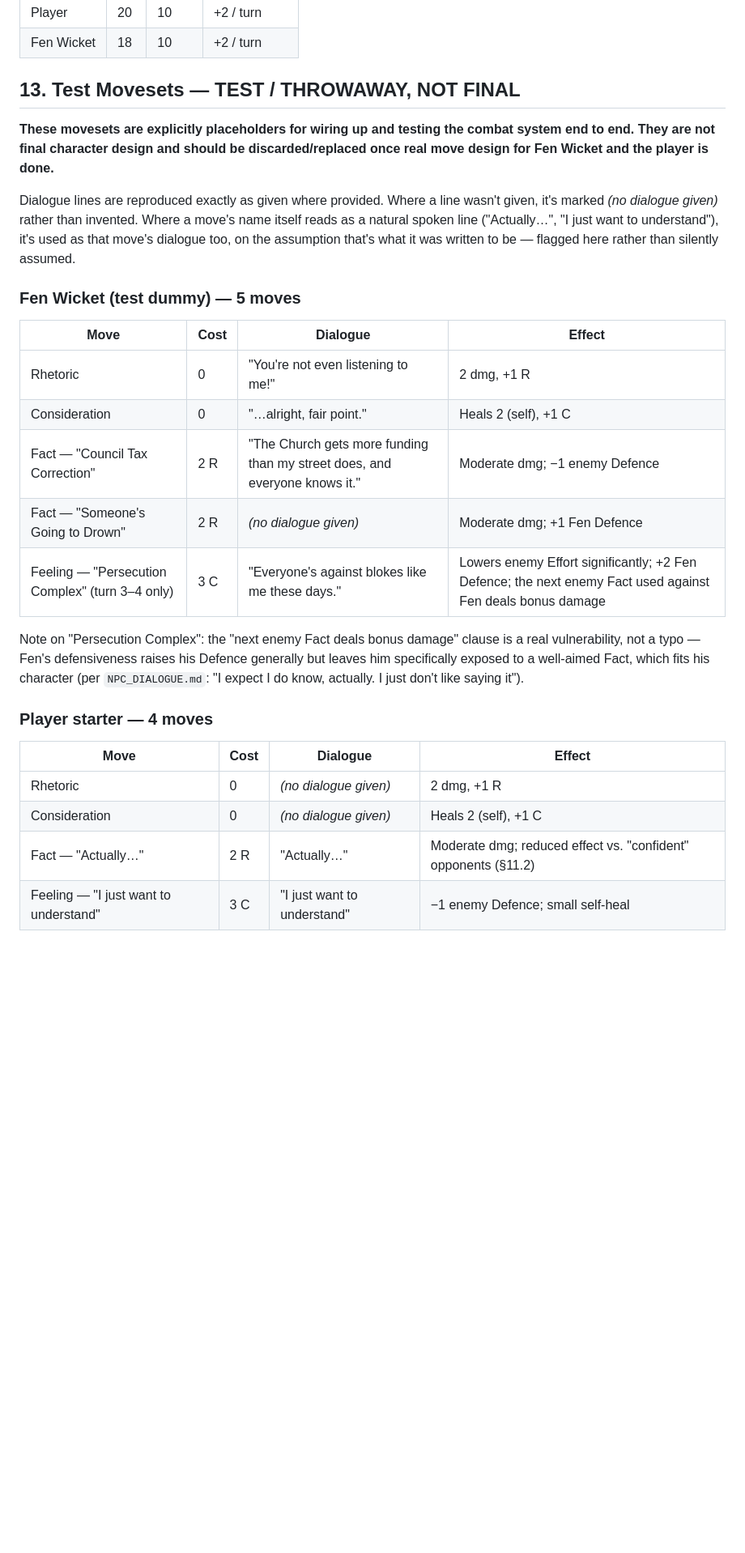
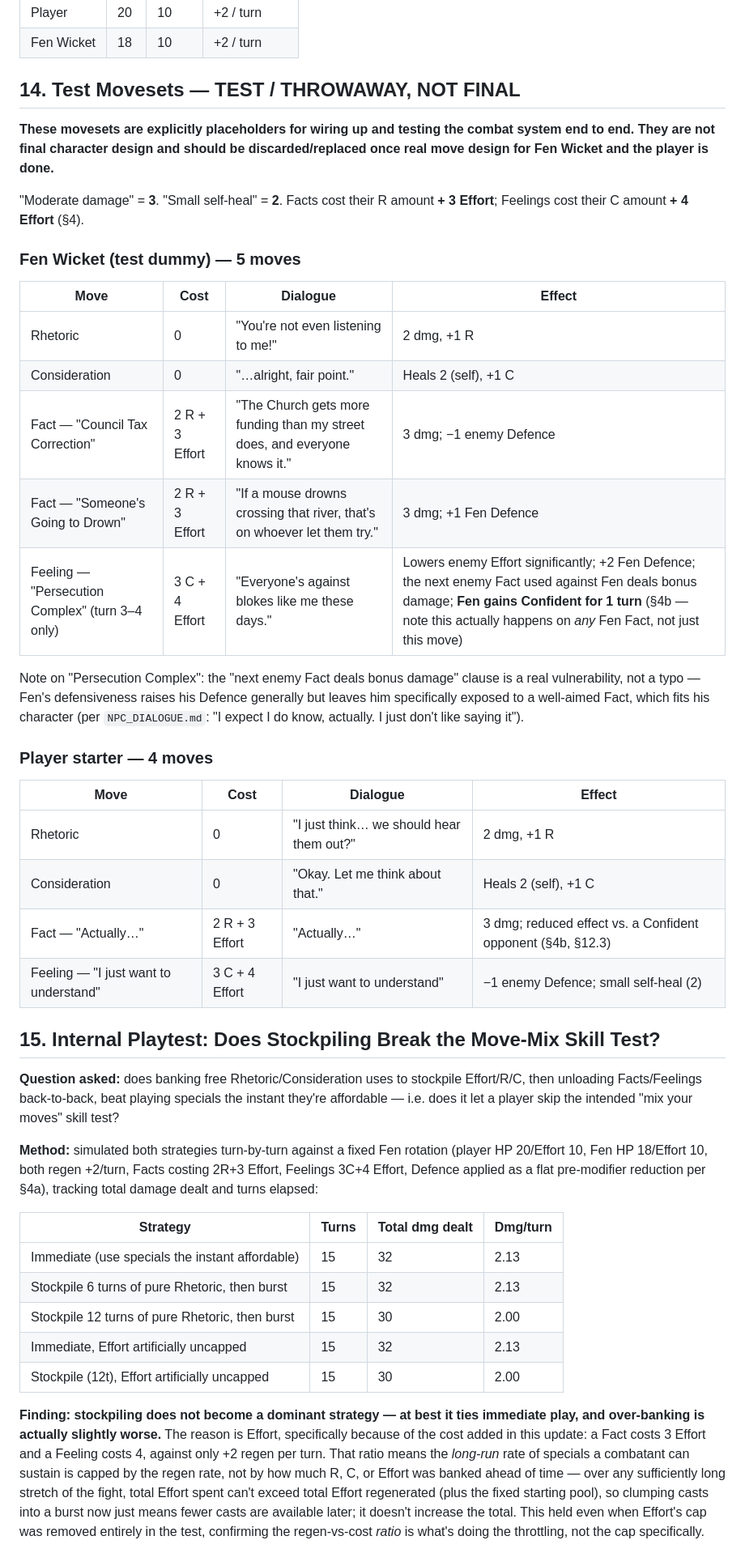
Before and after one commit to SamKearns22/Rat-Land, a Markdown page: COMBAT_DESIGN.md, the part around one of its changes. Shown at 81% size. GitHub-like rendering; blank space fills up the shorter version.

```diff
--- a/COMBAT_DESIGN.md
+++ b/COMBAT_DESIGN.md
@@ -244,19 +282,16 @@ in §11.
 | Player | 20 | 10 | +2 / turn |
 | Fen Wicket | 18 | 10 | +2 / turn |
 
-## 13. Test Movesets — TEST / THROWAWAY, NOT FINAL
+## 14. Test Movesets — TEST / THROWAWAY, NOT FINAL
 
 **These movesets are explicitly placeholders for wiring up and
 testing the combat system end to end. They are not final character
 design and should be discarded/replaced once real move design for
 Fen Wicket and the player is done.**
 
-Dialogue lines are reproduced exactly as given where provided. Where
-a line wasn't given, it's marked *(no dialogue given)* rather than
-invented. Where a move's name itself reads as a natural spoken line
-("Actually…", "I just want to understand"), it's used as that move's
-dialogue too, on the assumption that's what it was written to be —
-flagged here rather than silently assumed.
+"Moderate damage" = **3**. "Small self-heal" = **2**. Facts cost their
+R amount **+ 3 Effort**; Feelings cost their C amount **+ 4 Effort**
+(§4).
 
 ### Fen Wicket (test dummy) — 5 moves
 
@@ -264,9 +299,9 @@ flagged here rather than silently assumed.
 |---|---|---|---|
 | Rhetoric | 0 | "You're not even listening to me!" | 2 dmg, +1 R |
 | Consideration | 0 | "…alright, fair point." | Heals 2 (self), +1 C |
-| Fact — "Council Tax Correction" | 2 R | "The Church gets more funding than my street does, and everyone knows it." | Moderate dmg; −1 enemy Defence |
-| Fact — "Someone's Going to Drown" | 2 R | *(no dialogue given)* | Moderate dmg; +1 Fen Defence |
-| Feeling — "Persecution Complex" (turn 3–4 only) | 3 C | "Everyone's against blokes like me these days." | Lowers enemy Effort significantly; +2 Fen Defence; the next enemy Fact used against Fen deals bonus damage |
+| Fact — "Council Tax Correction" | 2 R + 3 Effort | "The Church gets more funding than my street does, and everyone knows it." | 3 dmg; −1 enemy Defence |
+| Fact — "Someone's Going to Drown" | 2 R + 3 Effort | "If a mouse drowns crossing that river, that's on whoever let them try." | 3 dmg; +1 Fen Defence |
+| Feeling — "Persecution Complex" (turn 3–4 only) | 3 C + 4 Effort | "Everyone's against blokes like me these days." | Lowers enemy Effort significantly; +2 Fen Defence; the next enemy Fact used against Fen deals bonus damage; **Fen gains Confident for 1 turn** (§4b — note this actually happens on *any* Fen Fact, not just this move) |
 
 Note on "Persecution Complex": the "next enemy Fact deals bonus
 damage" clause is a real vulnerability, not a typo — Fen's
@@ -279,7 +314,43 @@ saying it").
 
 | Move | Cost | Dialogue | Effect |
 |---|---|---|---|
-| Rhetoric | 0 | *(no dialogue given)* | 2 dmg, +1 R |
-| Consideration | 0 | *(no dialogue given)* | Heals 2 (self), +1 C |
-| Fact — "Actually…" | 2 R | "Actually…" | Moderate dmg; reduced effect vs. "confident" opponents (§11.2) |
-| Feeling — "I just want to understand" | 3 C | "I just want to understand" | −1 enemy Defence; small self-heal |
+| Rhetoric | 0 | "I just think… we should hear them out?" | 2 dmg, +1 R |
+| Consideration | 0 | "Okay. Let me think about that." | Heals 2 (self), +1 C |
+| Fact — "Actually…" | 2 R + 3 Effort | "Actually…" | 3 dmg; reduced effect vs. a Confident opponent (§4b, §12.3) |
+| Feeling — "I just want to understand" | 3 C + 4 Effort | "I just want to understand" | −1 enemy Defence; small self-heal (2) |
+
+## 15. Internal Playtest: Does Stockpiling Break the Move-Mix Skill Test?
+
+**Question asked:** does banking free Rhetoric/Consideration uses to
+stockpile Effort/R/C, then unloading Facts/Feelings back-to-back,
+beat playing specials the instant they're affordable — i.e. does it
+let a player skip the intended "mix your moves" skill test?
+
+**Method:** simulated both strategies turn-by-turn against a fixed
+Fen rotation (player HP 20/Effort 10, Fen HP 18/Effort 10, both
+regen +2/turn, Facts costing 2R+3 Effort, Feelings 3C+4 Effort,
+Defence applied as a flat pre-modifier reduction per §4a), tracking
+total damage dealt and turns elapsed:
+
+| Strategy | Turns | Total dmg dealt | Dmg/turn |
+|---|---|---|---|
+| Immediate (use specials the instant affordable) | 15 | 32 | 2.13 |
+| Stockpile 6 turns of pure Rhetoric, then burst | 15 | 32 | 2.13 |
+| Stockpile 12 turns of pure Rhetoric, then burst | 15 | 30 | 2.00 |
+| Immediate, Effort artificially uncapped | 15 | 32 | 2.13 |
+| Stockpile (12t), Effort artificially uncapped | 15 | 30 | 2.00 |
+
+**Finding: stockpiling does not become a dominant strategy — at best
+it ties immediate play, and over-banking is actually slightly worse.**
+The reason is Effort, specifically because of the cost added in this
+update: a Fact costs 3 Effort and a Feeling costs 4, against only +2
+regen per turn. That ratio means the *long-run* rate of specials a
+combatant can sustain is capped by the regen rate, not by how much R,
+C, or Effort was banked ahead of time — over any sufficiently long
+stretch of the fight, total Effort spent can't exceed total Effort
+regenerated (plus the fixed starting pool), so clumping casts into a
+burst now just means fewer casts are available later; it doesn't
+increase the total. This held even when Effort's cap was removed
+entirely in the test, confirming the regen-vs-cost *ratio* is what's
+doing the throttling, not the cap specifically.
+
```
Also changed, not shown: other parts of COMBAT_DESIGN.md (+124 -70 lines).
